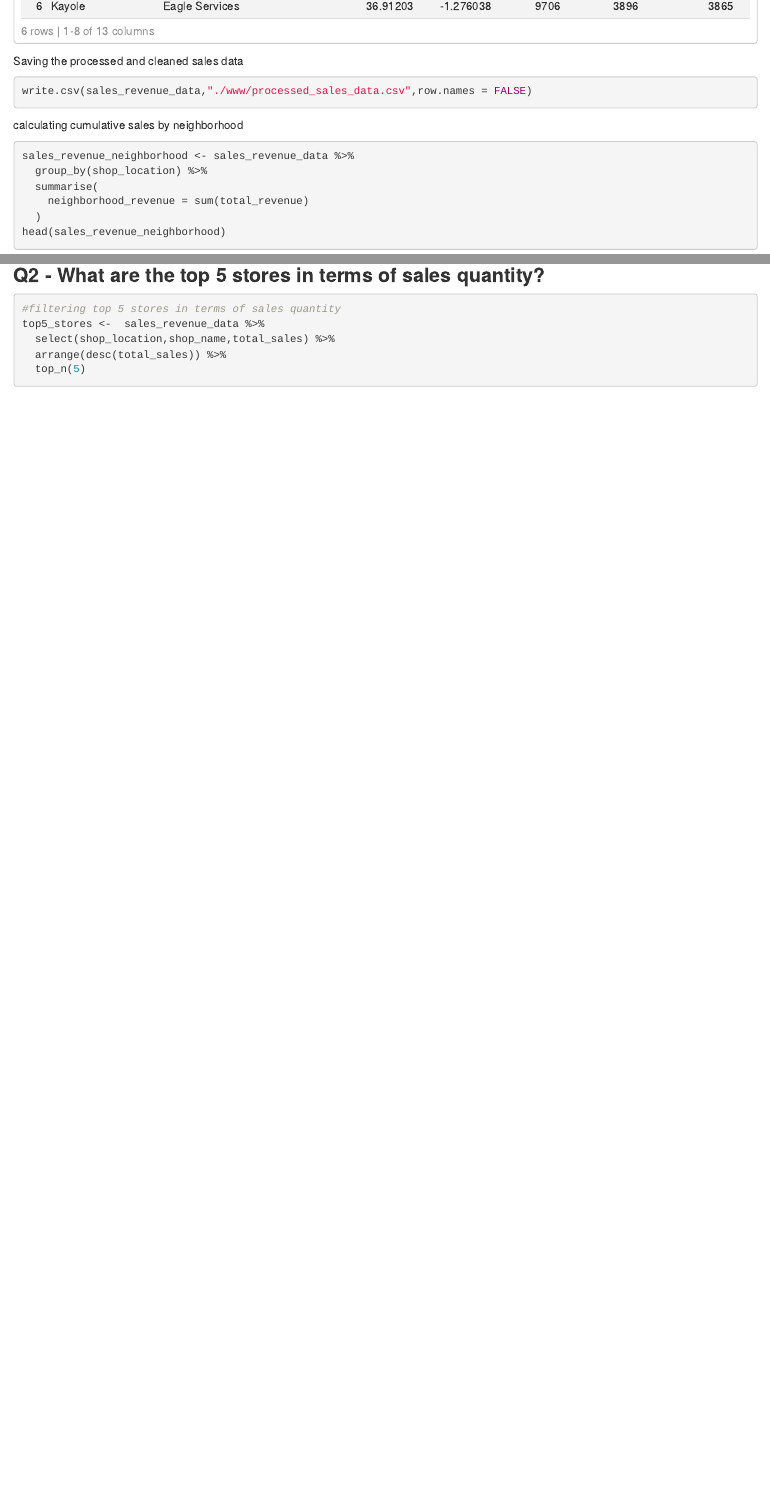
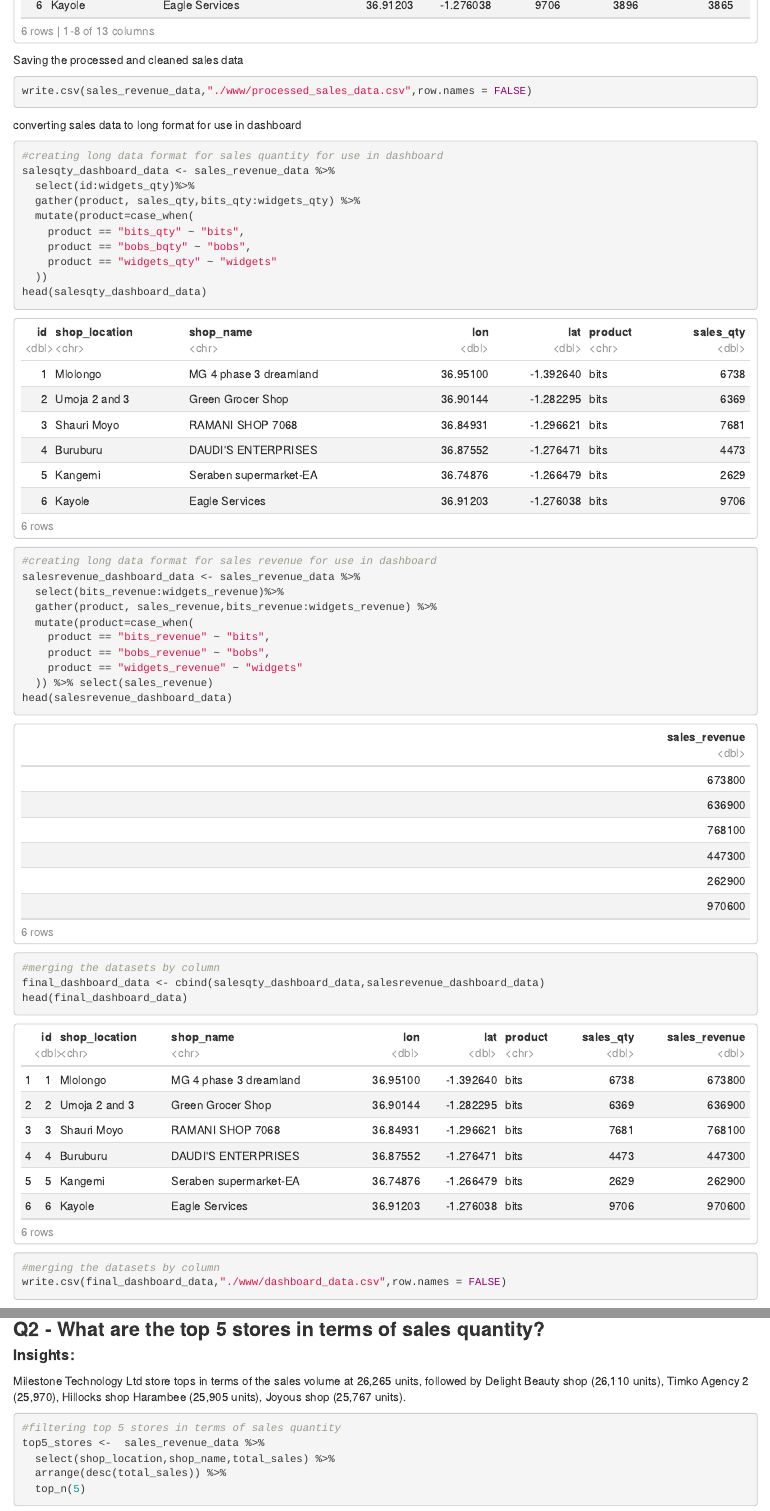
Before and after one commit to brianmwangy/kraftwerkorp_sales_analysis, an R Markdown document (data_analysis.Rmd): the page in a window 1100 px wide, from 4930 px down before the commit and from 5020 px down after it, so that both start at the same text, and a second part further down, joined at a grey line. The pictures show the output file data_analysis.html that the author committed with the source, opened offline.

Commit message:
script update

````diff
--- a/data_analysis.Rmd
+++ b/data_analysis.Rmd
@@ -164,8 +171,44 @@ sales_revenue_data <- sales_data %>%
 head(sales_revenue_data)
 ```
 Saving the processed and cleaned sales data
-```{r}
+```{r save processed data, echo=TRUE}
 write.csv(sales_revenue_data,"./www/processed_sales_data.csv",row.names = FALSE)
+```
+
+converting sales data to long format for use in dashboard
+```{r sales_qty dashboard data, echo=TRUE}
+#creating long data format for sales quantity for use in dashboard
+salesqty_dashboard_data <- sales_revenue_data %>%
+  select(id:widgets_qty)%>%
+  gather(product, sales_qty,bits_qty:widgets_qty) %>%
+  mutate(product=case_when(
+    product == "bits_qty" ~ "bits",
+    product == "bobs_bqty" ~ "bobs",
+    product == "widgets_qty" ~ "widgets"
+  ))
+head(salesqty_dashboard_data)
+```
+
+```{r  sales_revenue dashboard data, echo=TRUE}
+#creating long data format for sales revenue for use in dashboard
+salesrevenue_dashboard_data <- sales_revenue_data %>%
+  select(bits_revenue:widgets_revenue)%>%
+  gather(product, sales_revenue,bits_revenue:widgets_revenue) %>%
+  mutate(product=case_when(
+    product == "bits_revenue" ~ "bits",
+    product == "bobs_revenue" ~ "bobs",
+    product == "widgets_revenue" ~ "widgets"
+  )) %>% select(sales_revenue)
+head(salesrevenue_dashboard_data)
+```
+```{r final dashboard data, echo=TRUE}
+#merging the datasets by column
+final_dashboard_data <- cbind(salesqty_dashboard_data,salesrevenue_dashboard_data)
+head(final_dashboard_data)
+```
+```{r save final dashboard data, echo=TRUE}
+#merging the datasets by column
+write.csv(final_dashboard_data,"./www/dashboard_data.csv",row.names = FALSE)
 ```
 
 calculating cumulative sales by neighborhood
@@ -258,8 +307,10 @@ top5_neighborhoods %>%
   )
 ```
 
+
 ### **Q2 - What are the top 5 stores in terms of sales quantity?**
-
+#### **Insights:**
+Milestone Technology Ltd store tops in terms of the sales volume at 26,265 units, followed by Delight Beauty shop (26,110 units), Timko Agency 2 (25,970), Hillocks shop Harambee (25,905 units), Joyous shop (25,767 units).
 ```{r Q2, echo=TRUE}
 #filtering top 5 stores in terms of sales quantity
 top5_stores <-  sales_revenue_data %>%
````
Also changed, not shown: data_analysis.html, data_analysis.pdf (deleted), data_analysis.Rmd (32 more changed lines).
